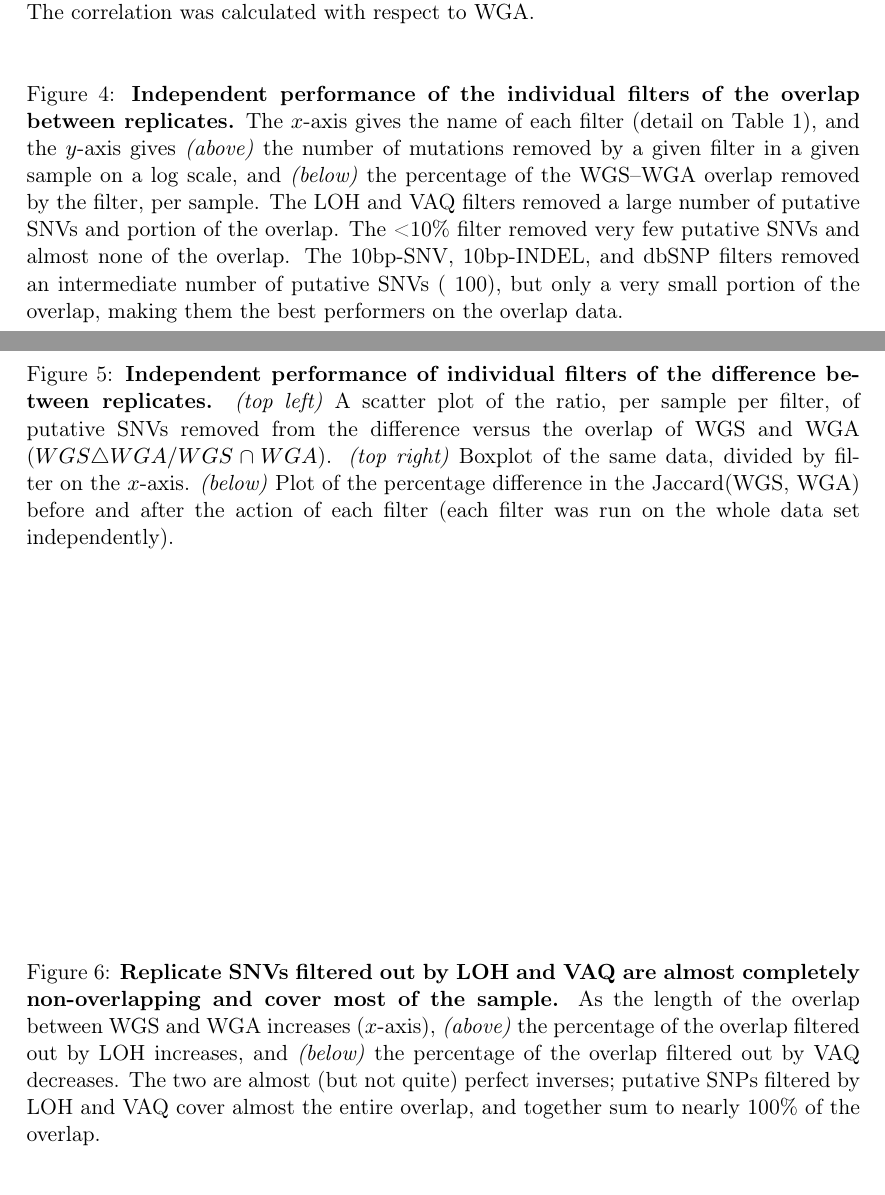
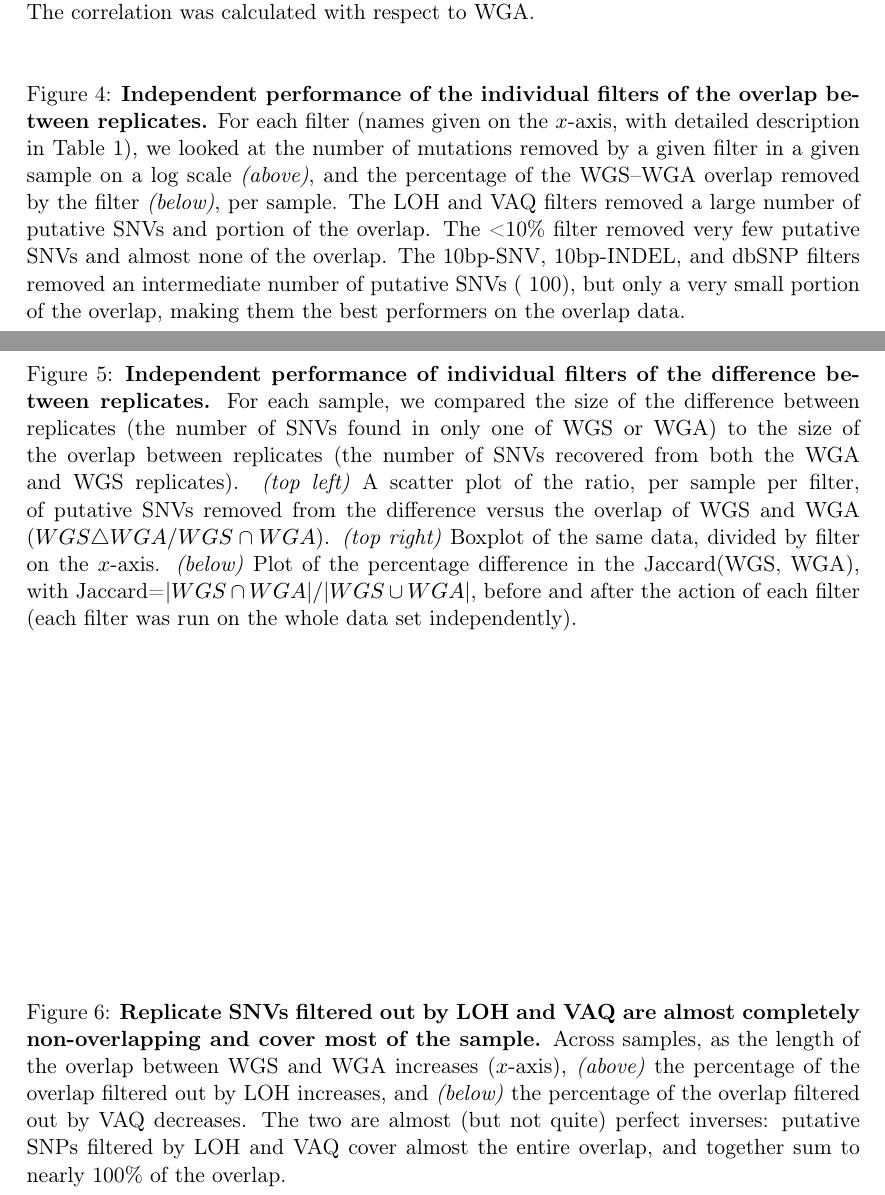
Before and after one commit to clauswilke/GBM_genomics, a LaTeX document (PAPER/paper.tex): two parts of pages 18 and 19 of 19, joined at a grey line, cut so that both start at the same text. Compiled offline with pdfLaTeX.

```diff
--- a/PAPER/paper.tex
+++ b/PAPER/paper.tex
@@ -251,7 +251,7 @@
 %\centerline{
 %\includegraphics[width=6in]{Figure4.pdf}
 %}
-\caption{\textbf{Independent performance of the individual filters of the overlap between replicates.} The $x$-axis gives the name of each filter (detail on Table 1), and the $y$-axis gives \textit{(above)} the number of mutations removed by a given filter in a given sample on a log scale, and \textit{(below)} the percentage of the WGS--WGA overlap removed by the filter, per sample. The LOH and VAQ filters removed a large number of putative SNVs and portion of the overlap. The <10\% filter removed very few putative SNVs and almost none of the overlap. The 10bp-SNV, 10bp-INDEL, and dbSNP filters removed an intermediate number of putative SNVs (~100), but only a very small portion of the overlap, making them the best performers on the overlap data. }
+\caption{\textbf{Independent performance of the individual filters of the overlap between replicates.} For each filter (names given on the $x$-axis, with detailed description in Table 1), we looked at the number of mutations removed by a given filter in a given sample on a log scale \textit{(above)}, and the percentage of the WGS--WGA overlap removed by the filter \textit{(below)}, per sample. The LOH and VAQ filters removed a large number of putative SNVs and portion of the overlap. The <10\% filter removed very few putative SNVs and almost none of the overlap. The 10bp-SNV, 10bp-INDEL, and dbSNP filters removed an intermediate number of putative SNVs (~100), but only a very small portion of the overlap, making them the best performers on the overlap data. }
 \label{fig:boxplot_filtered}
 \end{figure}
 
@@ -260,7 +260,7 @@
 %\centerline{
 %\includegraphics[width=5in]{Figure5.pdf}
 %}
-\caption{\textbf{Independent performance of individual filters of the difference between replicates.} \textit{(top left)} A scatter plot of the ratio, per sample per filter, of putative SNVs removed from the difference versus the overlap of WGS and WGA ($WGS \triangle WGA / WGS \cap WGA$). \textit{(top right)} Boxplot of the same data, divided by filter on the $x$-axis. \textit{(below)} Plot of the percentage difference in the Jaccard(WGS, WGA) before and after the action of each filter (each filter was run on the whole data set independently).}
+\caption{\textbf{Independent performance of individual filters of the difference between replicates.} For each sample, we compared the size of the difference between replicates (the number of SNVs found in only one of WGS or WGA) to the size of the overlap between replicates (the number of SNVs recovered from both the WGA and WGS replicates). \textit{(top left)} A scatter plot of the ratio, per sample per filter, of putative SNVs removed from the difference versus the overlap of WGS and WGA ($WGS \triangle WGA / WGS \cap WGA$). \textit{(top right)} Boxplot of the same data, divided by filter on the $x$-axis. \textit{(below)} Plot of the percentage difference in the Jaccard(WGS, WGA), with Jaccard=$|WGS \cap WGA|/|WGS \cup WGA|$, before and after the action of each filter (each filter was run on the whole data set independently).}
 \label{fig:diffset}
 \end{figure}
 
@@ -269,7 +269,7 @@
 %\centerline{
 %\includegraphics[width=5in]{Figure6.pdf}
 %}
-\caption{ \textbf{Replicate SNVs filtered out by LOH and VAQ are almost completely non-overlapping and cover most of the sample.} As the length of the overlap between WGS and WGA increases ($x$-axis),  \textit{(above)} the percentage of the overlap filtered out by LOH increases, and \textit{(below)} the percentage of the overlap filtered out by VAQ decreases. The two are almost (but not quite) perfect inverses; putative SNPs filtered by LOH and VAQ cover almost the entire overlap, and together sum to nearly 100\% of the overlap.}
+\caption{ \textbf{Replicate SNVs filtered out by LOH and VAQ are almost completely non-overlapping and cover most of the sample.} Across samples, as the length of the overlap between WGS and WGA increases ($x$-axis),  \textit{(above)} the percentage of the overlap filtered out by LOH increases, and \textit{(below)} the percentage of the overlap filtered out by VAQ decreases. The two are almost (but not quite) perfect inverses: putative SNPs filtered by LOH and VAQ cover almost the entire overlap, and together sum to nearly 100\% of the overlap.}
 \label{fig:LOH-VAQ_all}
 \end{figure}
 
```
Also changed, not shown: FIGURES/FIGURE_PDFS/Figure4.pdf, PAPER/paper.pdf, 4 other files.
